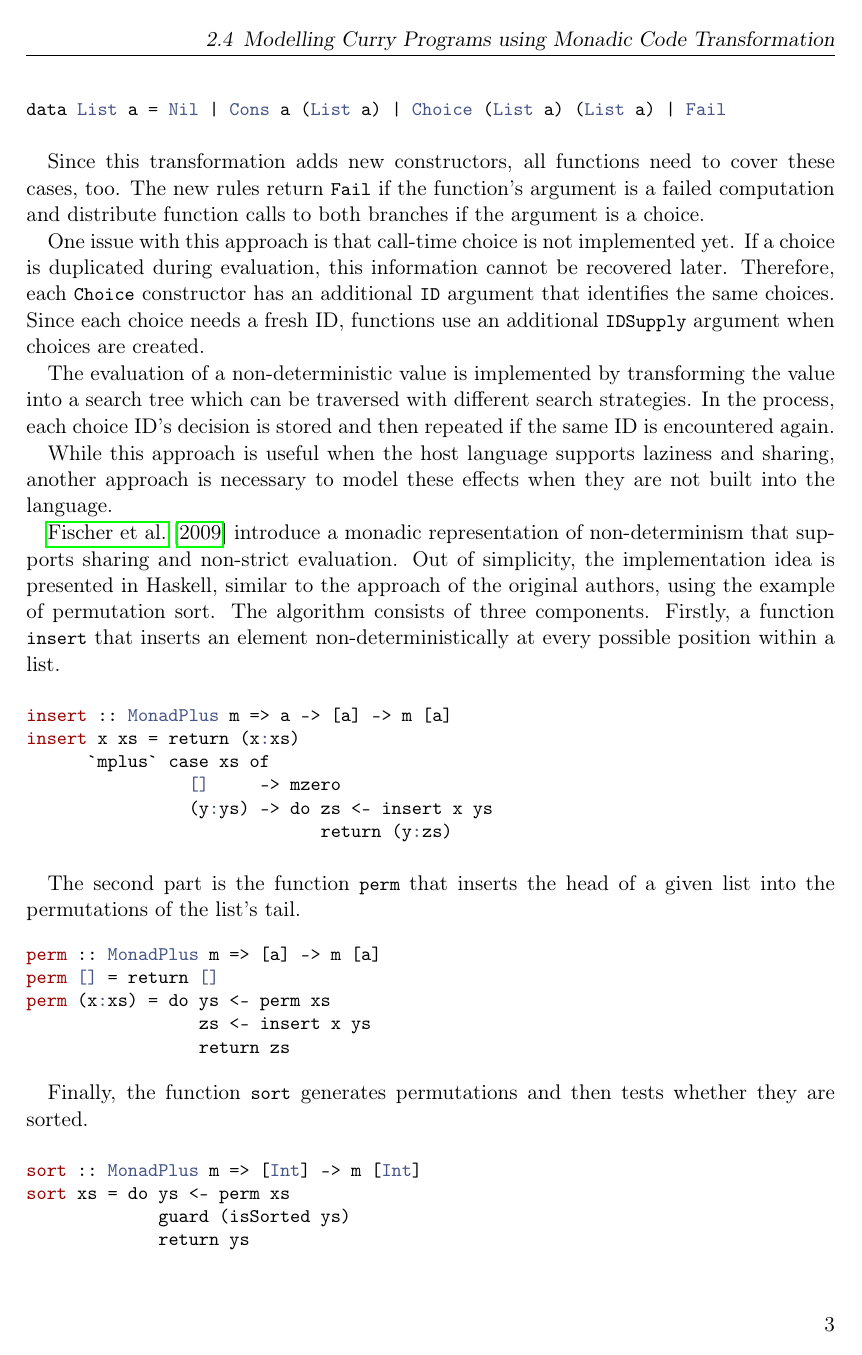
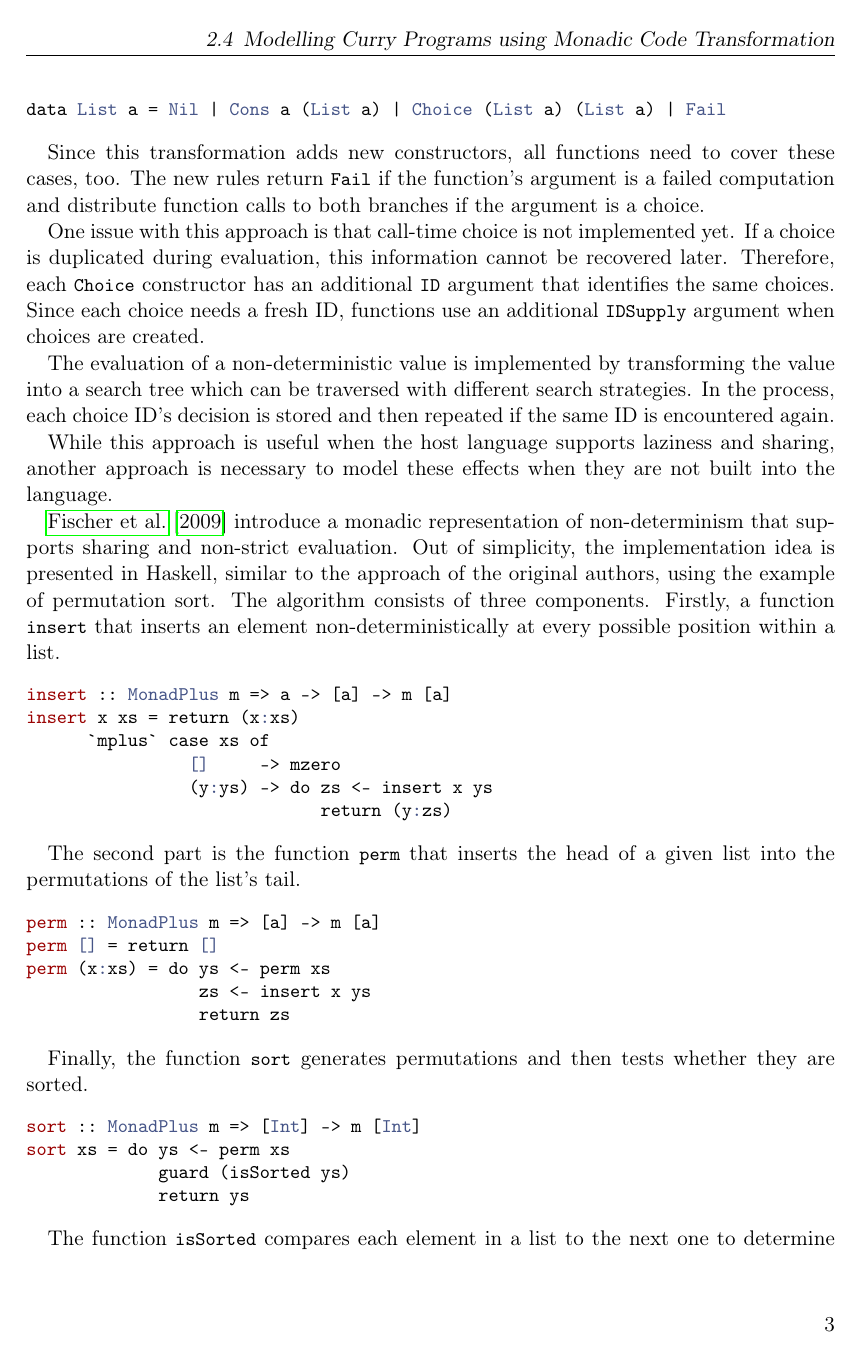
Before and after one commit to nbun/mathesis, a LaTeX thesis (Thesis/Mathesis.tex): page 10 of 22. The pictures show the PDF file Thesis/Mathesis.pdf that the author committed with the source.

Commit message:
Decrease spacing around minted environment

```diff
--- a/Thesis/Mathesis.tex
+++ b/Thesis/Mathesis.tex
@@ -37,6 +37,10 @@
 \newcommand{\todo}[1]{\marginpar{\textbf{TODO:} #1}}
 \newcommand{\hinl}[1]{\mintinline{Haskell}{#1}}
 \newcommand{\cinl}[1]{\mintinline{Coq}{#1}}
+
+\setlength\partopsep{-\topsep}
+\addtolength\partopsep{-\parskip}
+\addtolength\partopsep{0.32cm}
 
 \begin{document}
 
```
Also changed, not shown: Thesis/Mathesis.pdf.
